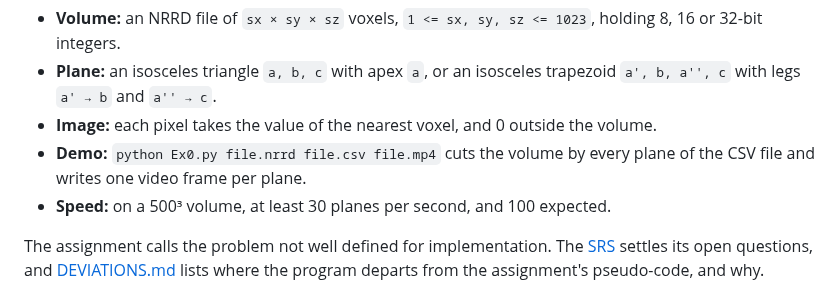
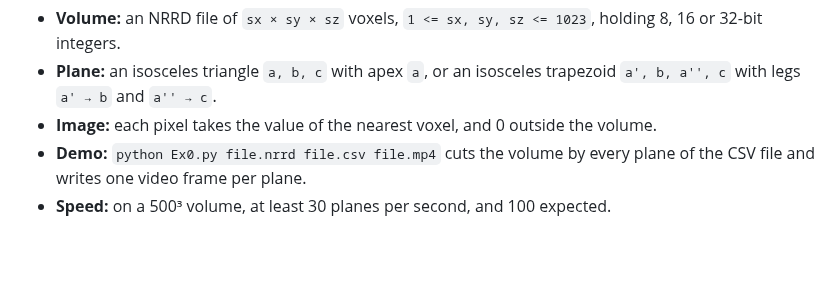
Before and after one commit to aviya1221/ASG1_OOP, a Markdown page: README.md, the part around the change. Rendered like a GitHub page; blank space fills up the shorter version.

Commit message:
README: drop the sentence on the open questions
Co-Authored-By: Claude Opus 5.5 <noreply@anthropic.com>

```diff
--- a/README.md
+++ b/README.md
@@ -14,9 +14,6 @@ the cut that 3D Slicer shows along its three axes, but along any plane.
 - **Image:** each pixel takes the value of the nearest voxel, and 0 outside the volume.
 - **Demo:** `python Ex0.py file.nrrd file.csv file.mp4` cuts the volume by every plane of the CSV file and writes one video frame per plane.
 - **Speed:** on a 500³ volume, at least 30 planes per second, and 100 expected.
-
-The assignment calls the problem not well defined for implementation. The [SRS](docs/SRS.md) settles its open questions,
-and [DEVIATIONS.md](docs/DEVIATIONS.md) lists where the program departs from the assignment's pseudo-code, and why.
 
 ![How a cut is made: a sheet of grid squares placed at an angle inside a layered cake, then laid flat as an image](docs/images/how_a_cut_is_made.png)
 
```
